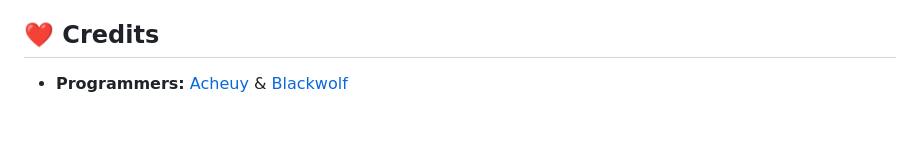
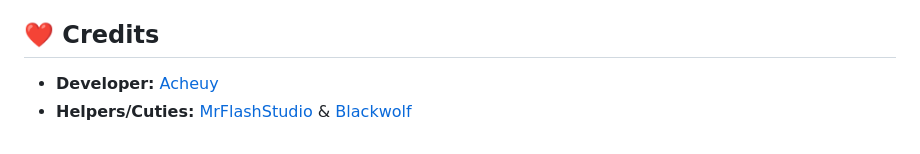
Before and after one commit to Cheu3172/Peebify-Launcher, a Markdown page: README.md, the part around the change. GitHub-like rendering.

```diff
--- a/README.md
+++ b/README.md
@@ -35,4 +35,5 @@ Peebify started so I could learn a bit more about JavaScript, and it's built wit
 ## Can I unpackage Peebify Launcher.exe?
 - **Yeah!** Go right ahead :D
 ## ❤️ Credits
-- **Programmers:** [Acheuy](https://github.com/Cheu3172) & [Blackwolf](https://github.com/blackwolf660)
+- **Developer:** [Acheuy](https://github.com/Cheu3172)
+- **Helpers/Cuties:** [MrFlashStudio](https://github.com/mrflashstudio) & [Blackwolf](https://github.com/blackwolf660)
```
